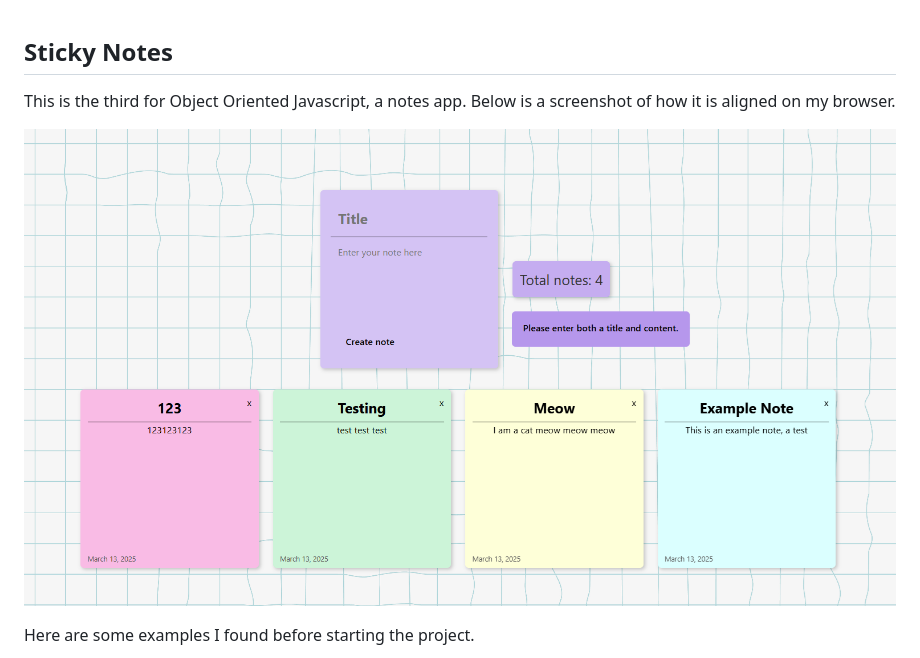
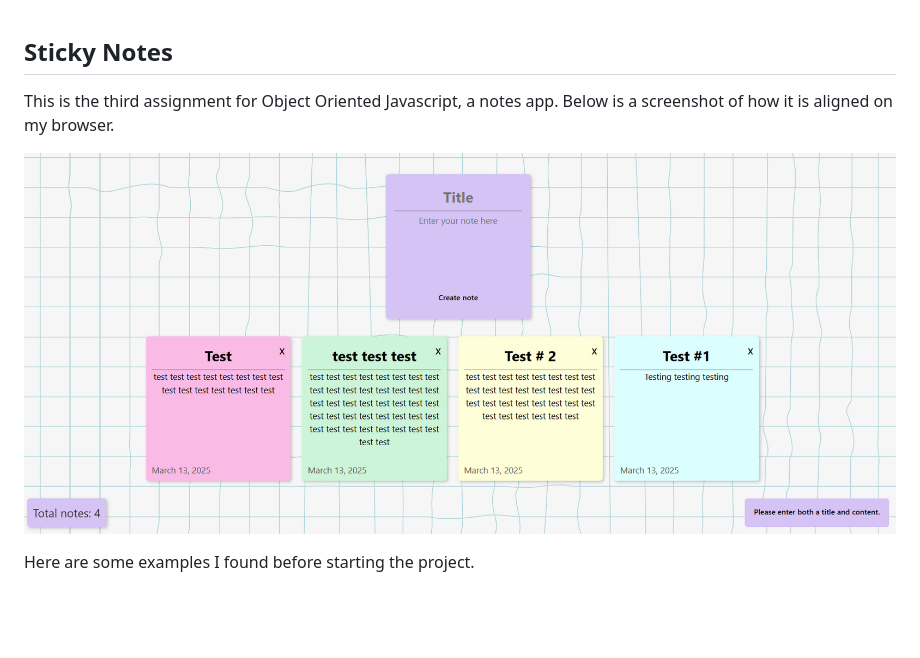
Before and after one commit to sarsbars/creating-elements, a Markdown page: README.md, the part around the change. GitHub-like rendering; pictures changed too: assets/img/alignment.png; blank space fills up the shorter version.

```diff
--- a/README.md
+++ b/README.md
@@ -1,6 +1,6 @@
 ## Sticky Notes
 
-This is the third for Object Oriented Javascript, a notes app.
+This is the third assignment for Object Oriented Javascript, a notes app.
 Below is a screenshot of how it is aligned on my browser.
 
 ![Alignment](./assets/img/alignment.png)
```
Also changed, not shown: 3 other files.
